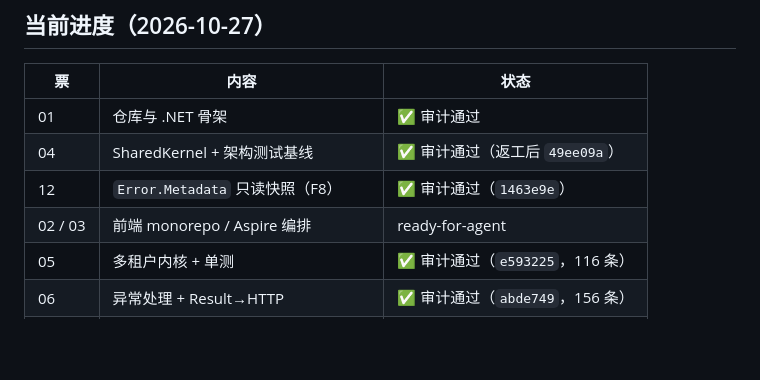
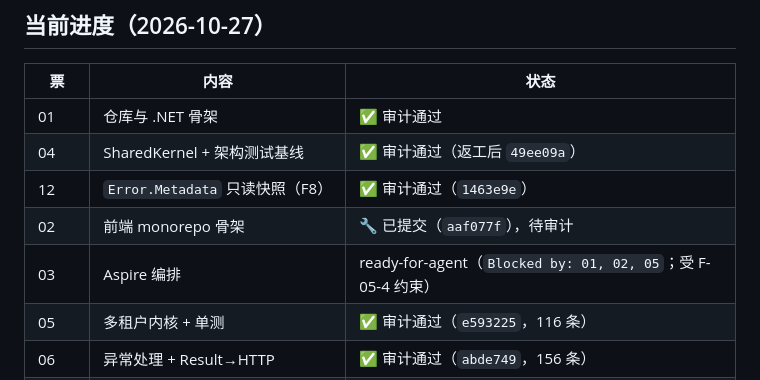
Before and after one commit to pangzideng926/pzd, a Markdown page: README.md, the part around the change. Rendered like a GitHub page; blank space fills up the shorter version.

Commit message:
docs: 票 02 进度同步——README 拆 02/03 行、交接记 aaf077f 与待审计项

```diff
--- a/README.md
+++ b/README.md
@@ -11,7 +11,8 @@ PZD 是一个模块化单体后台系统（.NET 10，后续接入 React 前端
 | 01 | 仓库与 .NET 骨架 | ✅ 审计通过 |
 | 04 | SharedKernel + 架构测试基线 | ✅ 审计通过（返工后 `49ee09a`） |
 | 12 | `Error.Metadata` 只读快照（F8） | ✅ 审计通过（`1463e9e`） |
-| 02 / 03 | 前端 monorepo / Aspire 编排 | ready-for-agent |
+| 02 | 前端 monorepo 骨架 | 🔧 已提交（`aaf077f`），待审计 |
+| 03 | Aspire 编排 | ready-for-agent（`Blocked by: 01, 02, 05`；受 F-05-4 约束） |
 | 05 | 多租户内核 + 单测 | ✅ 审计通过（`e593225`，116 条） |
 | 06 | 异常处理 + Result→HTTP | ✅ 审计通过（`abde749`，156 条） |
 | 07 | UoW + Outbox + 领域事件 | ✅ 审计通过（`7f699c5`，185 条） |
```
Also changed, not shown: docs/reports/handover-01-04.md (+4 -4 lines).
